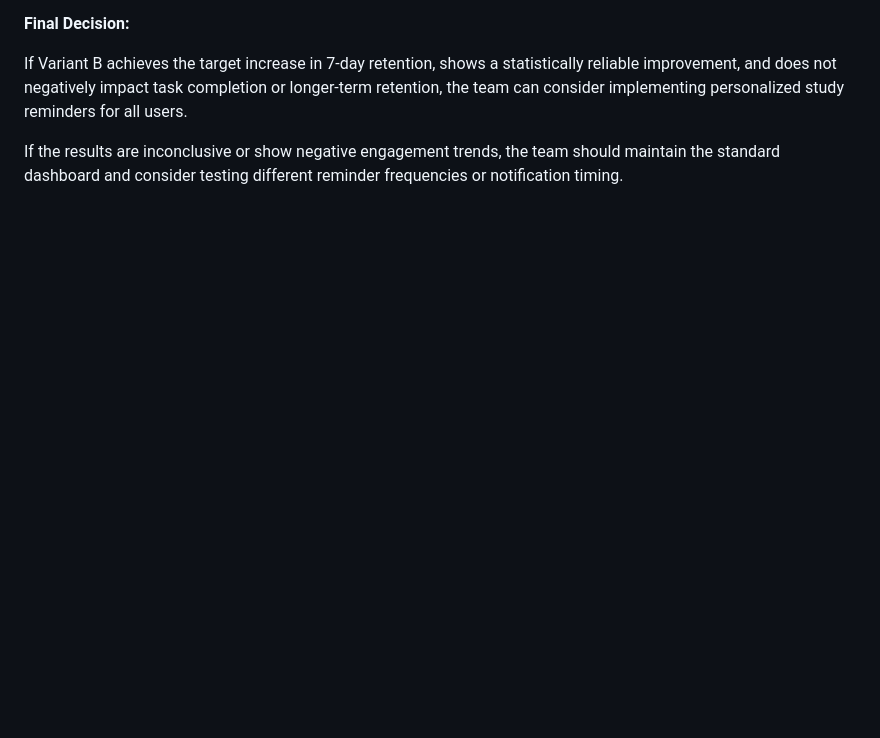
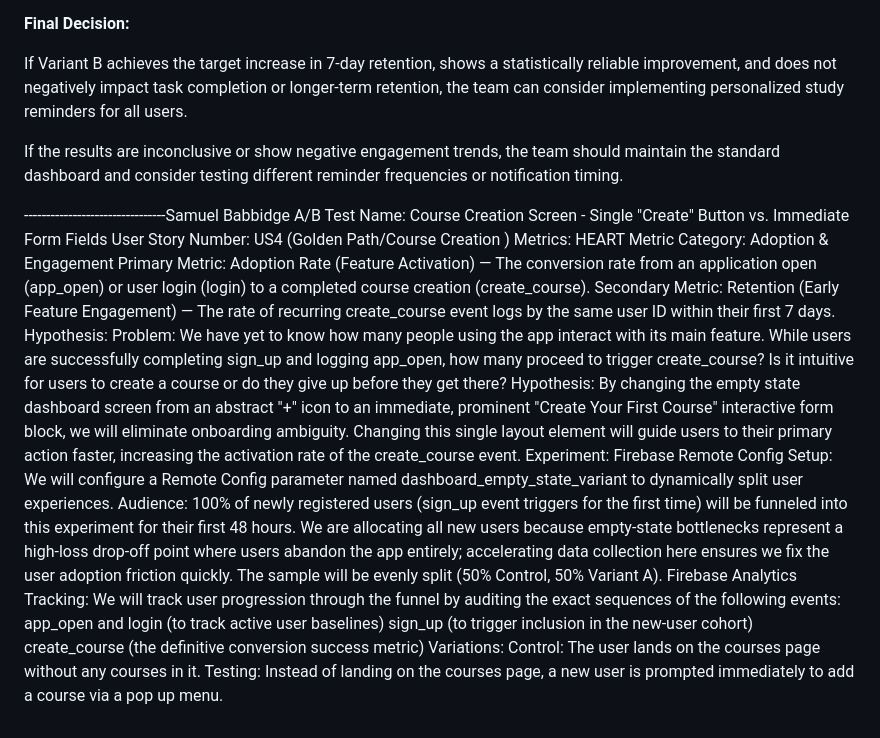
Before and after one commit to coding4class247/Study-FLow, a Markdown page: docs/ABTEST.md, the part around the change. Rendered like a GitHub page; blank space fills up the shorter version.

Commit message:
Added A/B test
Documented A/B test details for Course Creation Screen, including metrics, hypothesis, experiment setup, and variations.

```diff
--- a/docs/ABTEST.md
+++ b/docs/ABTEST.md
@@ -158,3 +158,24 @@ At the end of the experiment, compare both groups using Firebase Analytics.
 If Variant B achieves the target increase in 7-day retention, shows a statistically reliable improvement, and does not negatively impact task completion or longer-term retention, the team can consider implementing personalized study reminders for all users.
 
 If the results are inconclusive or show negative engagement trends, the team should maintain the standard dashboard and consider testing different reminder frequencies or notification timing.
+
+--------------------------------Samuel Babbidge
+A/B Test Name: Course Creation Screen - Single "Create" Button vs. Immediate Form Fields
+User Story Number: US4 (Golden Path/Course Creation )
+Metrics:
+HEART Metric Category: Adoption & Engagement
+Primary Metric: Adoption Rate (Feature Activation) — The conversion rate from an application open (app_open) or user login (login) to a completed course creation (create_course).
+Secondary Metric: Retention (Early Feature Engagement) — The rate of recurring create_course event logs by the same user ID within their first 7 days.
+Hypothesis:
+Problem: We have yet to know how many people using the app interact with its main feature. While users are successfully completing sign_up and logging app_open,  how many proceed to trigger create_course? Is it intuitive for users to create a course or do they give up before they get there?
+Hypothesis: By changing the empty state dashboard screen from an abstract "+" icon to an immediate, prominent "Create Your First Course" interactive form block, we will eliminate onboarding ambiguity. Changing this single layout element will guide users to their primary action faster, increasing the activation rate of the create_course event.
+Experiment:
+Firebase Remote Config Setup: We will configure a Remote Config parameter named dashboard_empty_state_variant to dynamically split user experiences.
+Audience: 100% of newly registered users (sign_up event triggers for the first time) will be funneled into this experiment for their first 48 hours. We are allocating all new users because empty-state bottlenecks represent a high-loss drop-off point where users abandon the app entirely; accelerating data collection here ensures we fix the user adoption friction quickly. The sample will be evenly split (50% Control, 50% Variant A).
+Firebase Analytics Tracking: We will track user progression through the funnel by auditing the exact sequences of the following events:
+app_open and login (to track active user baselines)
+sign_up (to trigger inclusion in the new-user cohort)
+create_course (the definitive conversion success metric)
+Variations:
+Control: The user lands on the courses page without any courses in it.
+Testing: Instead of landing on the courses page, a new user is prompted immediately to add a course via a pop up menu.
```
